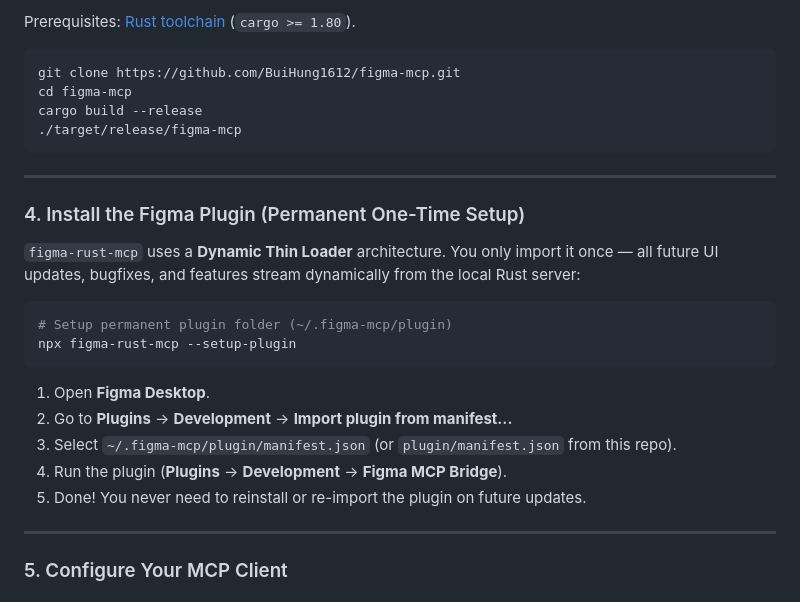
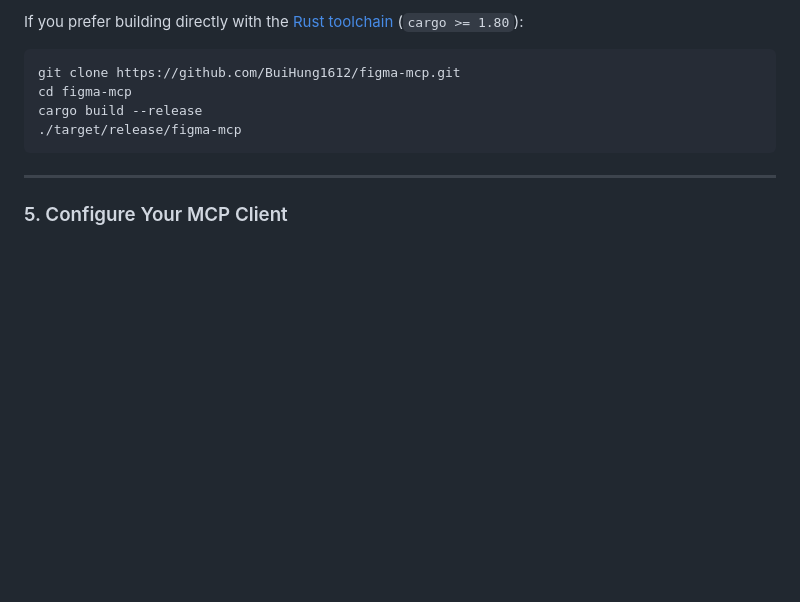
Before and after one commit to BuiHung1612/figma-mcp, a Markdown page: README.md, the part around one of its changes. Rendered like a GitHub page; blank space fills up the shorter version.

````diff
--- a/README.md
+++ b/README.md
@@ -85,5 +110,5 @@ npx figma-rust-mcp --uninstall-service
 
-Prerequisites: [Rust toolchain](https://rustup.rs/) (`cargo >= 1.80`).
+If you prefer building directly with the [Rust toolchain](https://rustup.rs/) (`cargo >= 1.80`):
 
 ```bash
 git clone https://github.com/BuiHung1612/figma-mcp.git
@@ -91,23 +116,6 @@ cd figma-mcp
 cargo build --release
 ./target/release/figma-mcp
 ```
-
----
-
-### 4. Install the Figma Plugin (Permanent One-Time Setup)
-
-`figma-rust-mcp` uses a **Dynamic Thin Loader** architecture. You only import it once — all future UI updates, bugfixes, and features stream dynamically from the local Rust server:
-
-```bash
-# Setup permanent plugin folder (~/.figma-mcp/plugin)
-npx figma-rust-mcp --setup-plugin
-```
-
-1. Open **Figma Desktop**.
-2. Go to **Plugins** → **Development** → **Import plugin from manifest...**
-3. Select `~/.figma-mcp/plugin/manifest.json` (or `plugin/manifest.json` from this repo).
-4. Run the plugin (**Plugins** → **Development** → **Figma MCP Bridge**).
-5. Done! You never need to reinstall or re-import the plugin on future updates.
 
 ---
 
````
Also changed, not shown: other parts of README.md (+46 -21 lines).
